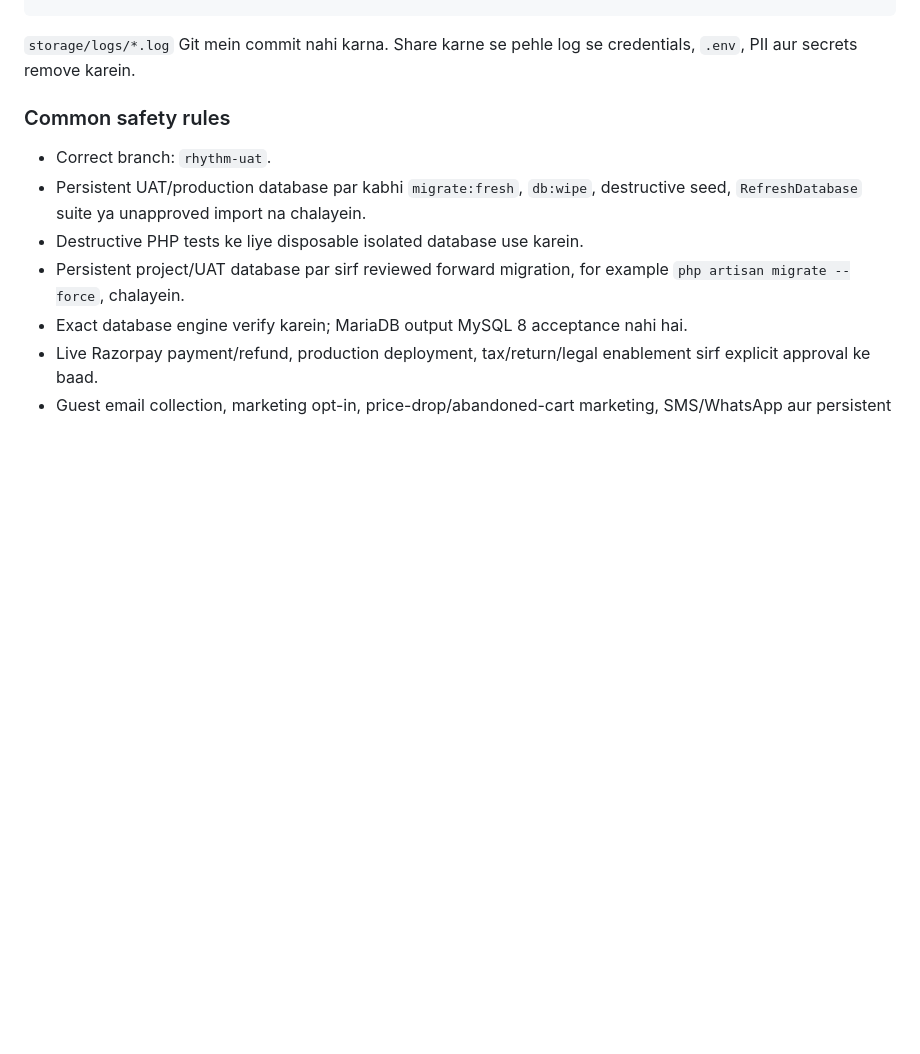
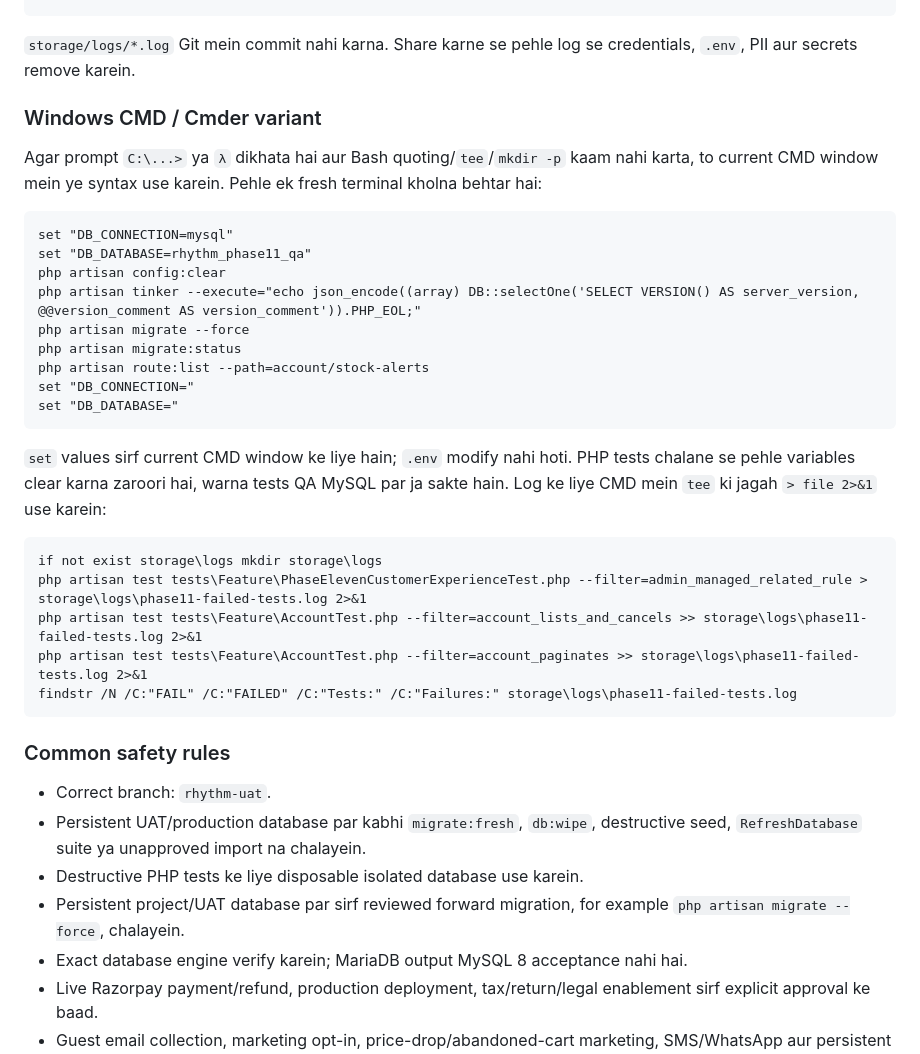
Before and after one commit to anoopuri21/rythm, a Markdown page: tasks/OWNER_SIDE_PHASEWISE_EXECUTION_RUNBOOK.md, the part around the change. Rendered like a GitHub page; blank space fills up the shorter version.

Commit message:
docs: add windows manual qa commands

````diff
--- a/tasks/OWNER_SIDE_PHASEWISE_EXECUTION_RUNBOOK.md
+++ b/tasks/OWNER_SIDE_PHASEWISE_EXECUTION_RUNBOOK.md
@@ -39,6 +39,32 @@ php artisan test 2>&1 | tee storage/logs/php-regression.log
 ```
 
 `storage/logs/*.log` Git mein commit nahi karna. Share karne se pehle log se credentials, `.env`, PII aur secrets remove karein.
+
+### Windows CMD / Cmder variant
+
+Agar prompt `C:\...>` ya `λ` dikhata hai aur Bash quoting/`tee`/`mkdir -p` kaam nahi karta, to current CMD window mein ye syntax use karein. Pehle ek fresh terminal kholna behtar hai:
+
+```bat
+set "DB_CONNECTION=mysql"
+set "DB_DATABASE=rhythm_phase11_qa"
+php artisan config:clear
+php artisan tinker --execute="echo json_encode((array) DB::selectOne('SELECT VERSION() AS server_version, @@version_comment AS version_comment')).PHP_EOL;"
+php artisan migrate --force
+php artisan migrate:status
+php artisan route:list --path=account/stock-alerts
+set "DB_CONNECTION="
+set "DB_DATABASE="
+```
+
+`set` values sirf current CMD window ke liye hain; `.env` modify nahi hoti. PHP tests chalane se pehle variables clear karna zaroori hai, warna tests QA MySQL par ja sakte hain. Log ke liye CMD mein `tee` ki jagah `> file 2>&1` use karein:
+
+```bat
+if not exist storage\logs mkdir storage\logs
+php artisan test tests\Feature\PhaseElevenCustomerExperienceTest.php --filter=admin_managed_related_rule > storage\logs\phase11-failed-tests.log 2>&1
+php artisan test tests\Feature\AccountTest.php --filter=account_lists_and_cancels >> storage\logs\phase11-failed-tests.log 2>&1
+php artisan test tests\Feature\AccountTest.php --filter=account_paginates >> storage\logs\phase11-failed-tests.log 2>&1
+findstr /N /C:"FAIL" /C:"FAILED" /C:"Tests:" /C:"Failures:" storage\logs\phase11-failed-tests.log
+```
 
 ### Common safety rules
 
````
Also changed, not shown: tasks/TEAM_CHANGELOG.md (+1 -0 lines).
